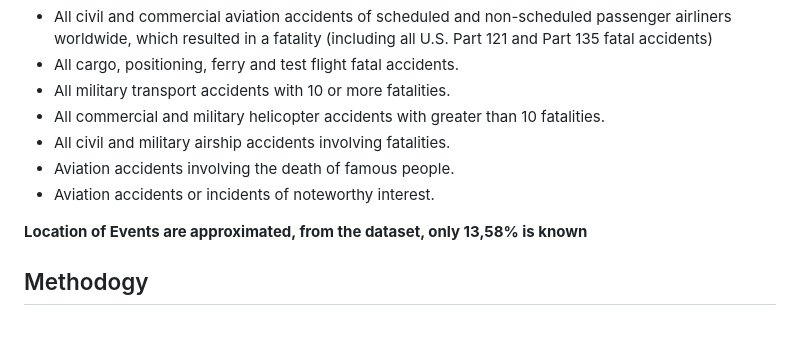
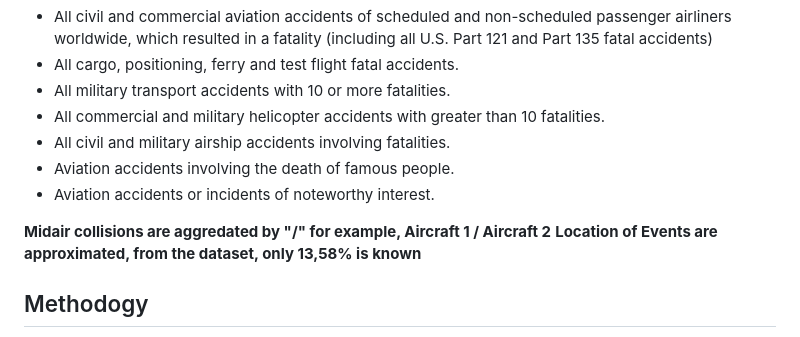
Before and after one commit to marxio09dio/Airplanes-Crashes-Study, a Markdown page: README.md, the part around the change. Rendered like a GitHub page.

```diff
--- a/README.md
+++ b/README.md
@@ -15,6 +15,7 @@ The Accidents and Incidents on the dataset are:
 - Aviation accidents involving the death of famous people.
 - Aviation accidents or incidents of noteworthy interest.
 
+**Midair collisions are aggredated by "/" for example, Aircraft 1 / Aircraft 2**
 **Location of Events are approximated, from the dataset, only 13,58% is known**
 
 ## Methodogy
```
